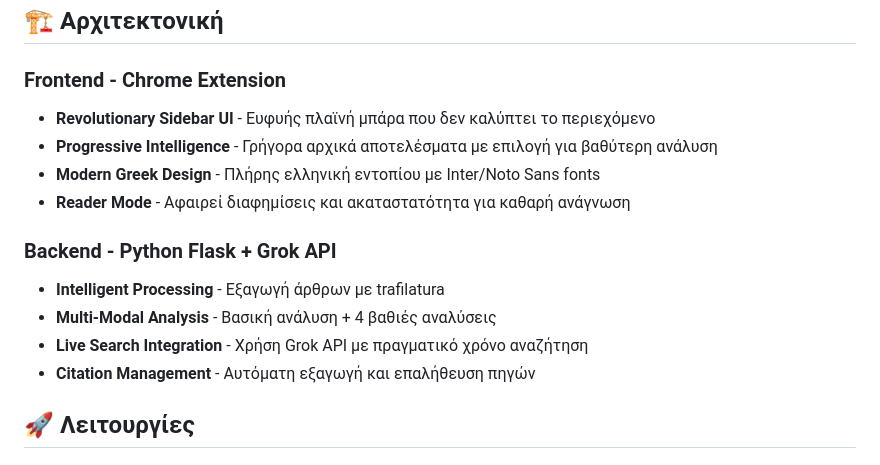
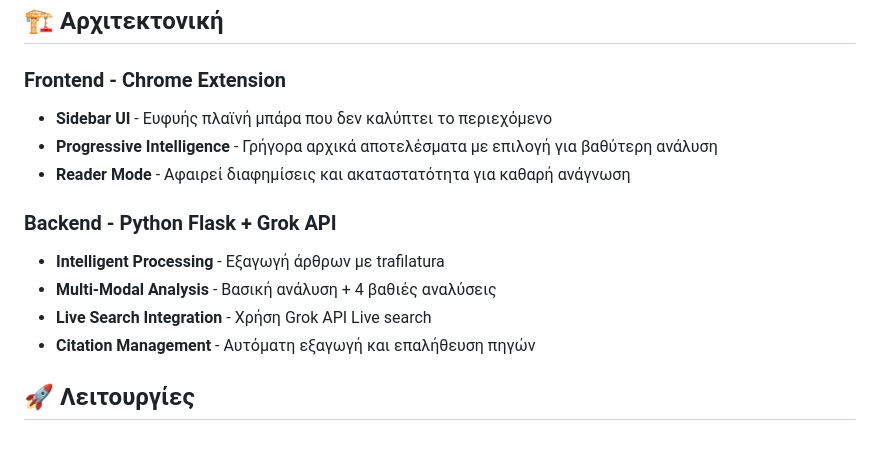
Before and after one commit to plchld/News-Copilot, a Markdown page: README.md, the part around the change. Drawn GitHub-style.

```diff
--- a/README.md
+++ b/README.md
@@ -17,15 +17,14 @@
 ## 🏗️ Αρχιτεκτονική
 
 ### Frontend - Chrome Extension
-- **Revolutionary Sidebar UI** - Ευφυής πλαϊνή μπάρα που δεν καλύπτει το περιεχόμενο
+- **Sidebar UI** - Ευφυής πλαϊνή μπάρα που δεν καλύπτει το περιεχόμενο
 - **Progressive Intelligence** - Γρήγορα αρχικά αποτελέσματα με επιλογή για βαθύτερη ανάλυση
-- **Modern Greek Design** - Πλήρης ελληνική εντοπίου με Inter/Noto Sans fonts
 - **Reader Mode** - Αφαιρεί διαφημίσεις και ακαταστατότητα για καθαρή ανάγνωση
 
 ### Backend - Python Flask + Grok API
 - **Intelligent Processing** - Εξαγωγή άρθρων με trafilatura
 - **Multi-Modal Analysis** - Βασική ανάλυση + 4 βαθιές αναλύσεις
-- **Live Search Integration** - Χρήση Grok API με πραγματικό χρόνο αναζήτηση
+- **Live Search Integration** - Χρήση Grok API Live search
 - **Citation Management** - Αυτόματη εξαγωγή και επαλήθευση πηγών
 
 ## 🚀 Λειτουργίες
```
